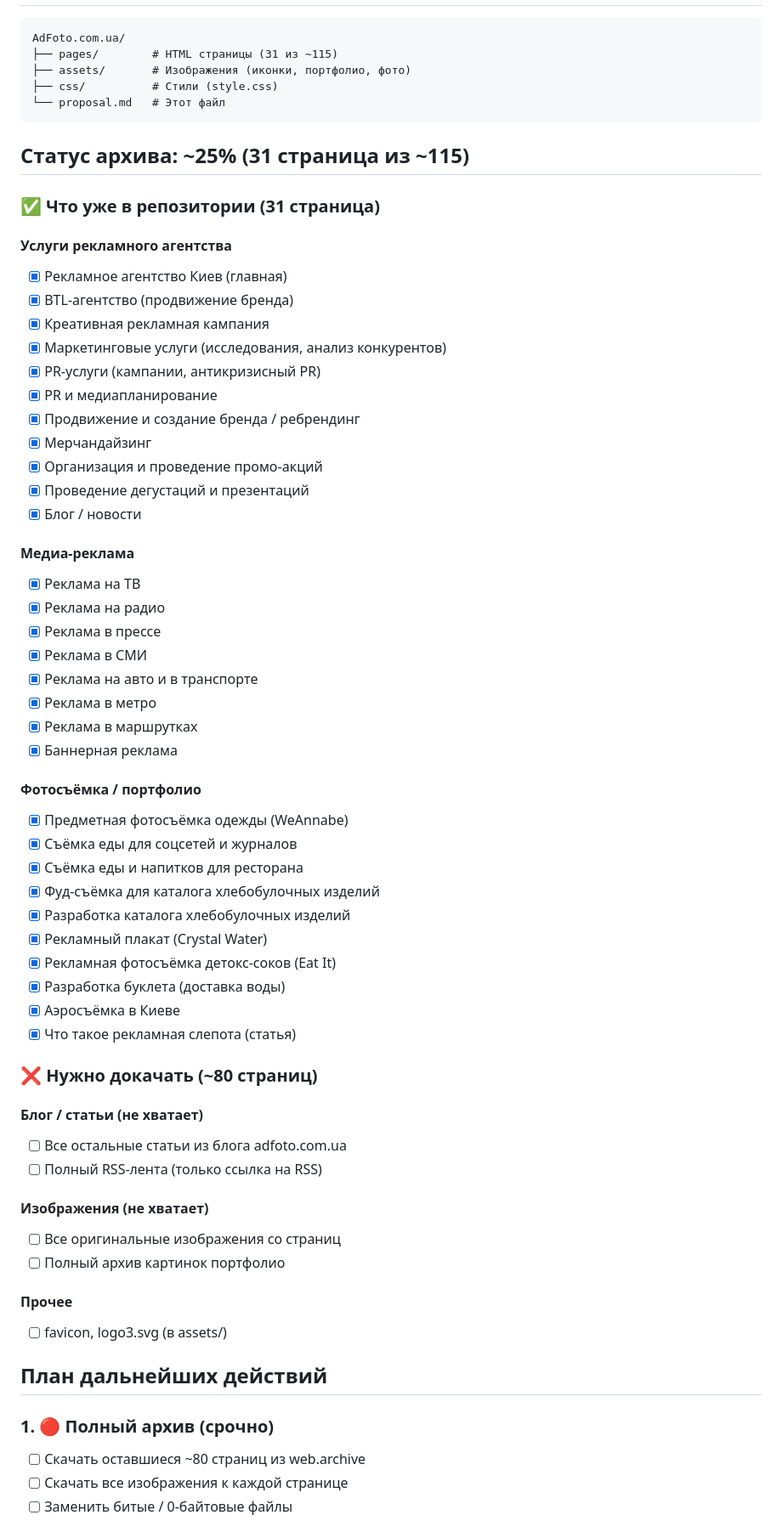
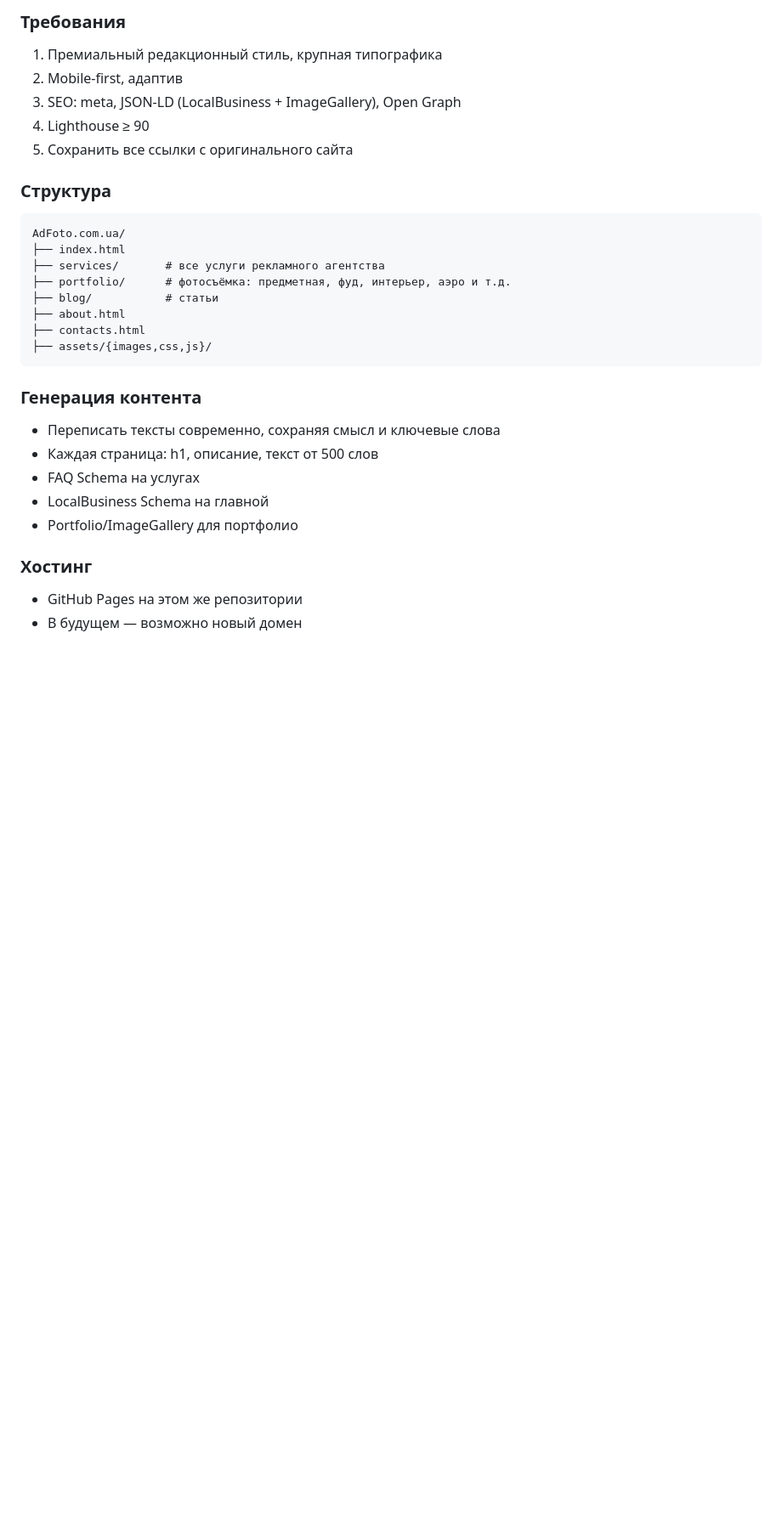
Before and after one commit to DrAndromeda/AdFoto.com.ua, a Markdown page: proposal.md, the part around one of its changes. Shown at 85% size. GitHub-like rendering; blank space fills up the shorter version.

Commit message:
Add Claude task: full archive + renovation with brand colors

````diff
--- a/proposal.md
+++ b/proposal.md
@@ -10,67 +68,30 @@
+### Требования
+1. Премиальный редакционный стиль, крупная типографика
+2. Mobile-first, адаптив
+3. SEO: meta, JSON-LD (LocalBusiness + ImageGallery), Open Graph
+4. Lighthouse ≥ 90
+5. Сохранить все ссылки с оригинального сайта
+
+### Структура
 ```
 AdFoto.com.ua/
-├── pages/        # HTML страницы (31 из ~115)
-├── assets/       # Изображения (иконки, портфолио, фото)
-├── css/          # Стили (style.css)
-└── proposal.md   # Этот файл
+├── index.html
+├── services/       # все услуги рекламного агентства
+├── portfolio/      # фотосъёмка: предметная, фуд, интерьер, аэро и т.д.
+├── blog/           # статьи
+├── about.html
+├── contacts.html
+├── assets/{images,css,js}/
 ```
 
-## Статус архива: ~25% (31 страница из ~115)
+### Генерация контента
+- Переписать тексты современно, сохраняя смысл и ключевые слова
+- Каждая страница: h1, описание, текст от 500 слов
+- FAQ Schema на услугах
+- LocalBusiness Schema на главной
+- Portfolio/ImageGallery для портфолио
 
-### ✅ Что уже в репозитории (31 страница)
+### Хостинг
+- GitHub Pages на этом же репозитории
+- В будущем — возможно новый домен
 
-#### Услуги рекламного агентства
-- [x] Рекламное агентство Киев (главная)
-- [x] BTL-агентство (продвижение бренда)
-- [x] Креативная рекламная кампания
-- [x] Маркетинговые услуги (исследования, анализ конкурентов)
-- [x] PR-услуги (кампании, антикризисный PR)
-- [x] PR и медиапланирование
-- [x] Продвижение и создание бренда / ребрендинг
-- [x] Мерчандайзинг
-- [x] Организация и проведение промо-акций
-- [x] Проведение дегустаций и презентаций
-- [x] Блог / новости
-
-#### Медиа-реклама
-- [x] Реклама на ТВ
-- [x] Реклама на радио
-- [x] Реклама в прессе
-- [x] Реклама в СМИ
-- [x] Реклама на авто и в транспорте
-- [x] Реклама в метро
-- [x] Реклама в маршрутках
-- [x] Баннерная реклама
-
-#### Фотосъёмка / портфолио
-- [x] Предметная фотосъёмка одежды (WeAnnabe)
-- [x] Съёмка еды для соцсетей и журналов
-- [x] Съёмка еды и напитков для ресторана
-- [x] Фуд-съёмка для каталога хлебобулочных изделий
-- [x] Разработка каталога хлебобулочных изделий
-- [x] Рекламный плакат (Crystal Water)
-- [x] Рекламная фотосъёмка детокс-соков (Eat It)
-- [x] Разработка буклета (доставка воды)
-- [x] Аэросъёмка в Киеве
-- [x] Что такое рекламная слепота (статья)
-
-### ❌ Нужно докачать (~80 страниц)
-
-#### Блог / статьи (не хватает)
-- [ ] Все остальные статьи из блога adfoto.com.ua
-- [ ] Полный RSS-лента (только ссылка на RSS)
-
-#### Изображения (не хватает)
-- [ ] Все оригинальные изображения со страниц
-- [ ] Полный архив картинок портфолио
-
-#### Прочее
-- [ ] favicon, logo3.svg (в assets/)
-
-## План дальнейших действий
-
-### 1. 🔴 Полный архив (срочно)
-- [ ] Скачать оставшиеся ~80 страниц из web.archive
-- [ ] Скачать все изображения к каждой странице
-- [ ] Заменить битые / 0-байтовые файлы
-
````
Also changed, not shown: other parts of proposal.md (+71 -28 lines).
